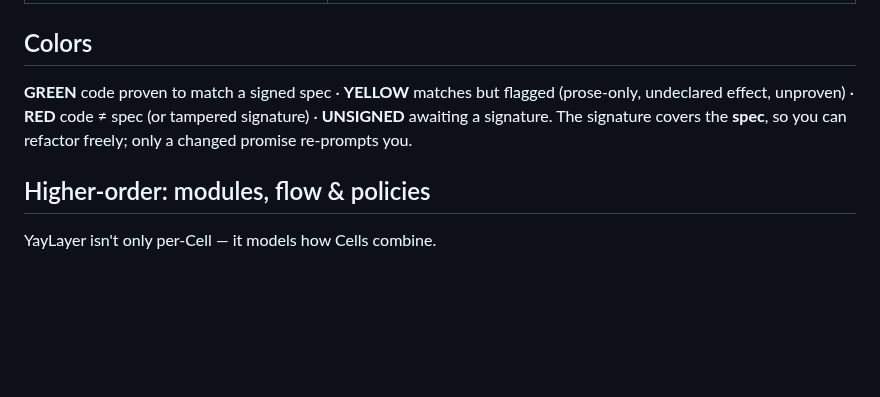
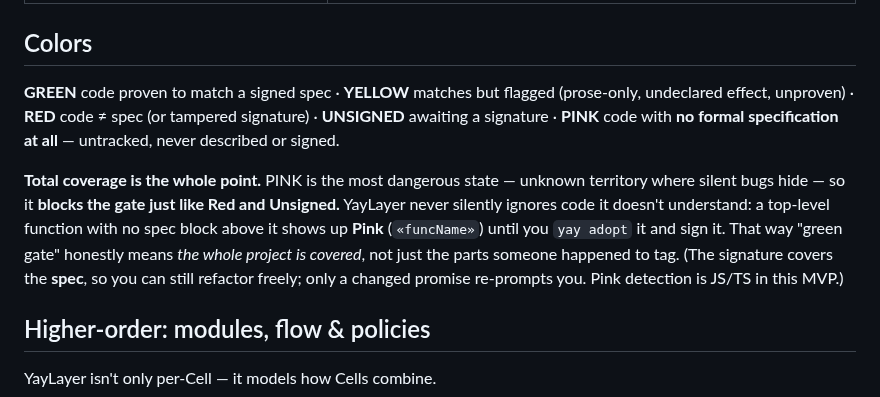
Before and after one commit to jonas-developer/yay-layer, a Markdown page: README.md, the part around the change. Rendered like a GitHub page; blank space fills up the shorter version.

Commit message:
docs: document PINK (no formal spec = untracked, blocks the gate; total coverage)

```diff
--- a/README.md
+++ b/README.md
@@ -150,7 +150,9 @@ function calcPortfolioValue(holdings) {
 
 ## Colors
 
-**GREEN** code proven to match a signed spec · **YELLOW** matches but flagged (prose-only, undeclared effect, unproven) · **RED** code ≠ spec (or tampered signature) · **UNSIGNED** awaiting a signature. The signature covers the **spec**, so you can refactor freely; only a changed promise re-prompts you.
+**GREEN** code proven to match a signed spec · **YELLOW** matches but flagged (prose-only, undeclared effect, unproven) · **RED** code ≠ spec (or tampered signature) · **UNSIGNED** awaiting a signature · **PINK** code with **no formal specification at all** — untracked, never described or signed.
+
+**Total coverage is the whole point.** PINK is the most dangerous state — unknown territory where silent bugs hide — so it **blocks the gate just like Red and Unsigned.** YayLayer never silently ignores code it doesn't understand: a top-level function with no spec block above it shows up **Pink** (`«funcName»`) until you `yay adopt` it and sign it. That way "green gate" honestly means *the whole project is covered*, not just the parts someone happened to tag. (The signature covers the **spec**, so you can still refactor freely; only a changed promise re-prompts you. Pink detection is JS/TS in this MVP.)
 
 ## Higher-order: modules, flow & policies
 
```
Also changed, not shown: standard/STANDARD.md (+1 -0 lines).
